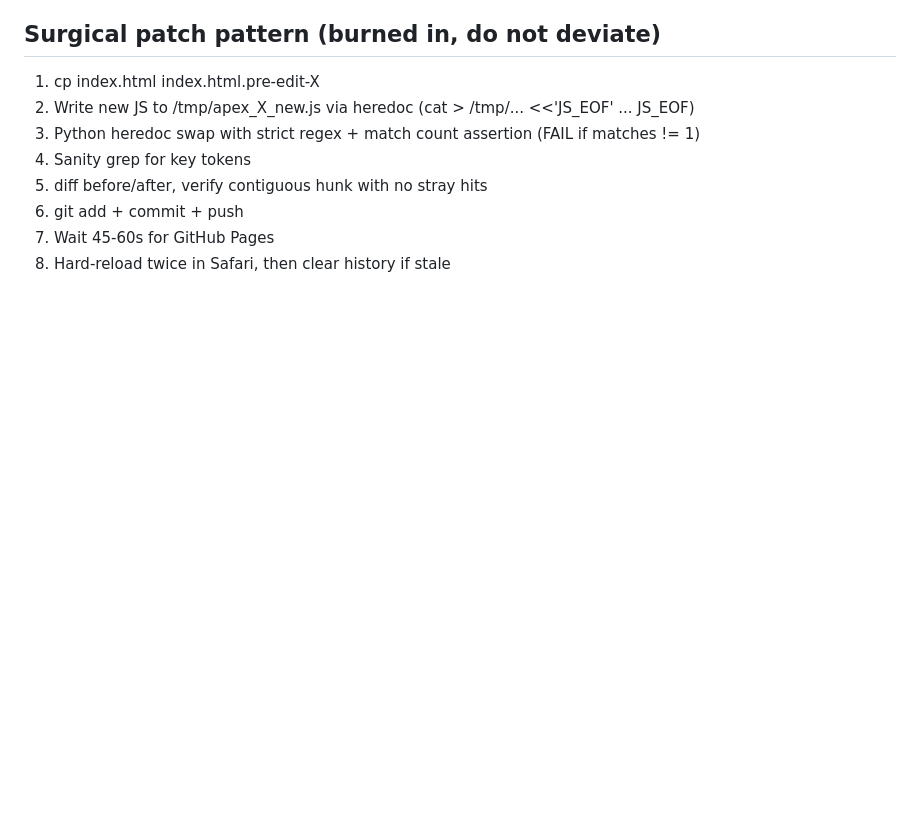
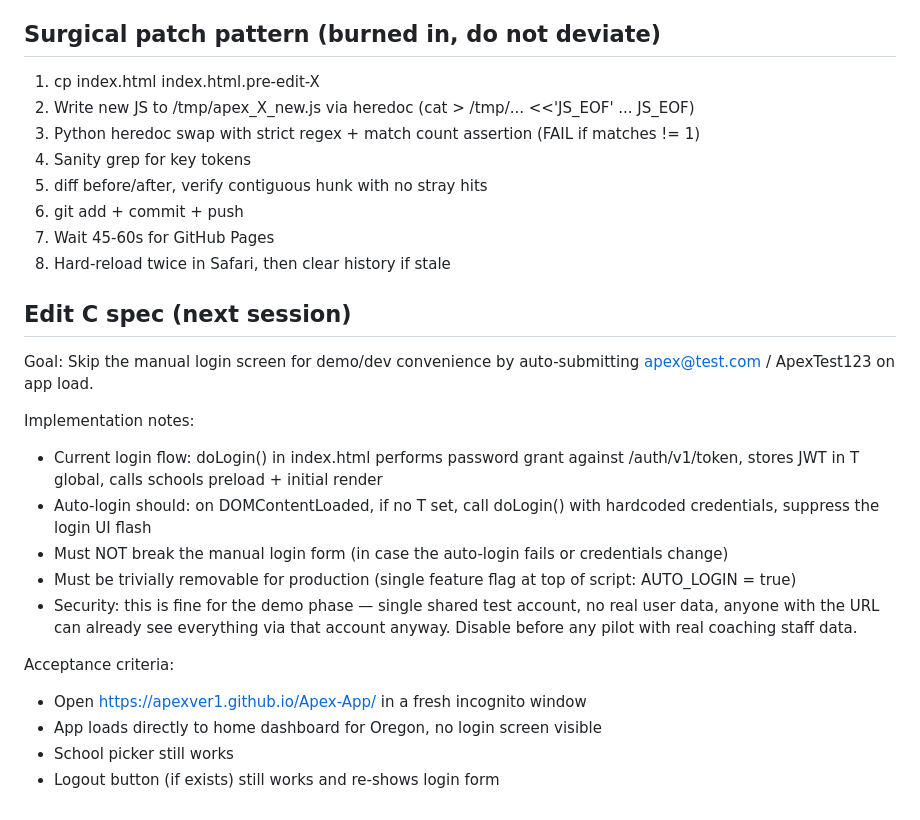
Before and after one commit to Apexver1/Apex-App, a Markdown page: HANDOFF-2026-04-14-session4.md, the part around the change. GitHub-like rendering; blank space fills up the shorter version.

Commit message:
Add Edit C spec to session 4 handoff

```diff
--- a/HANDOFF-2026-04-14-session4.md
+++ b/HANDOFF-2026-04-14-session4.md
@@ -60,3 +60,19 @@ Phase 4 Edit C: hardcoded auto-login, then Phase 4 closes. After that, Phase 5a
 6. git add + commit + push
 7. Wait 45-60s for GitHub Pages
 8. Hard-reload twice in Safari, then clear history if stale
+
+## Edit C spec (next session)
+Goal: Skip the manual login screen for demo/dev convenience by auto-submitting apex@test.com / ApexTest123 on app load.
+
+Implementation notes:
+- Current login flow: doLogin() in index.html performs password grant against /auth/v1/token, stores JWT in T global, calls schools preload + initial render
+- Auto-login should: on DOMContentLoaded, if no T set, call doLogin() with hardcoded credentials, suppress the login UI flash
+- Must NOT break the manual login form (in case the auto-login fails or credentials change)
+- Must be trivially removable for production (single feature flag at top of script: AUTO_LOGIN = true)
+- Security: this is fine for the demo phase — single shared test account, no real user data, anyone with the URL can already see everything via that account anyway. Disable before any pilot with real coaching staff data.
+
+Acceptance criteria:
+- Open https://apexver1.github.io/Apex-App/ in a fresh incognito window
+- App loads directly to home dashboard for Oregon, no login screen visible
+- School picker still works
+- Logout button (if exists) still works and re-shows login form
```
